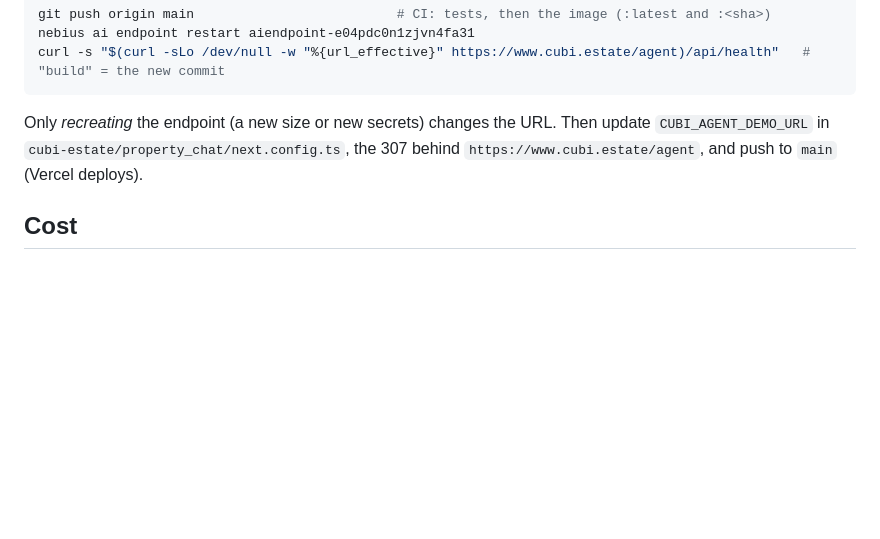
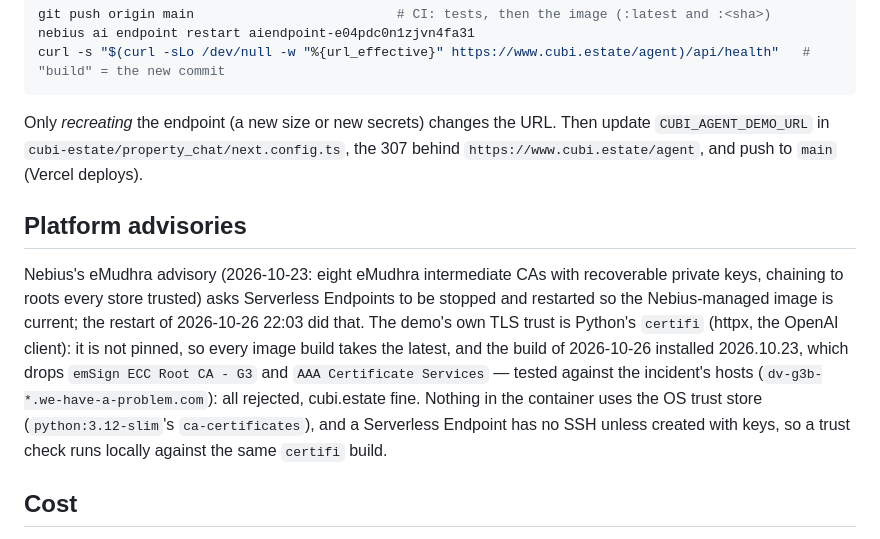
Before and after one commit to cubi-estate/cubi-agent, a Markdown page: deploy/nebius.md, the part around the change. GitHub-like rendering; blank space fills up the shorter version.

Commit message:
docs(deploy): the eMudhra advisory — restart done, certifi already rejects the chains
Co-Authored-By: Claude Fable 5.1 <noreply@anthropic.com>
Claude-Session: https://claude.ai/code/session_01Qm8L1m484M7qMrVGL8cBba

```diff
--- a/deploy/nebius.md
+++ b/deploy/nebius.md
@@ -65,6 +65,20 @@ Only *recreating* the endpoint (a new size or new secrets) changes the URL. Then
 update `CUBI_AGENT_DEMO_URL` in `cubi-estate/property_chat/next.config.ts`, the
 307 behind `https://www.cubi.estate/agent`, and push to `main` (Vercel deploys).
 
+## Platform advisories
+
+Nebius's eMudhra advisory (2026-10-23: eight eMudhra intermediate CAs with
+recoverable private keys, chaining to roots every store trusted) asks Serverless
+Endpoints to be stopped and restarted so the Nebius-managed image is current;
+the restart of 2026-10-26 22:03 did that. The demo's own TLS trust is Python's
+`certifi` (httpx, the OpenAI client): it is not pinned, so every image build
+takes the latest, and the build of 2026-10-26 installed 2026.10.23, which drops
+`emSign ECC Root CA - G3` and `AAA Certificate Services` — tested against the
+incident's hosts (`dv-g3b-*.we-have-a-problem.com`): all rejected, cubi.estate
+fine. Nothing in the container uses the OS trust store (`python:3.12-slim`'s
+`ca-certificates`), and a Serverless Endpoint has no SSH unless created with keys,
+so a trust check runs locally against the same `certifi` build.
+
 ## Cost
 
 Billed from create to delete, idle included. Stop the endpoint (`nebius ai
```
